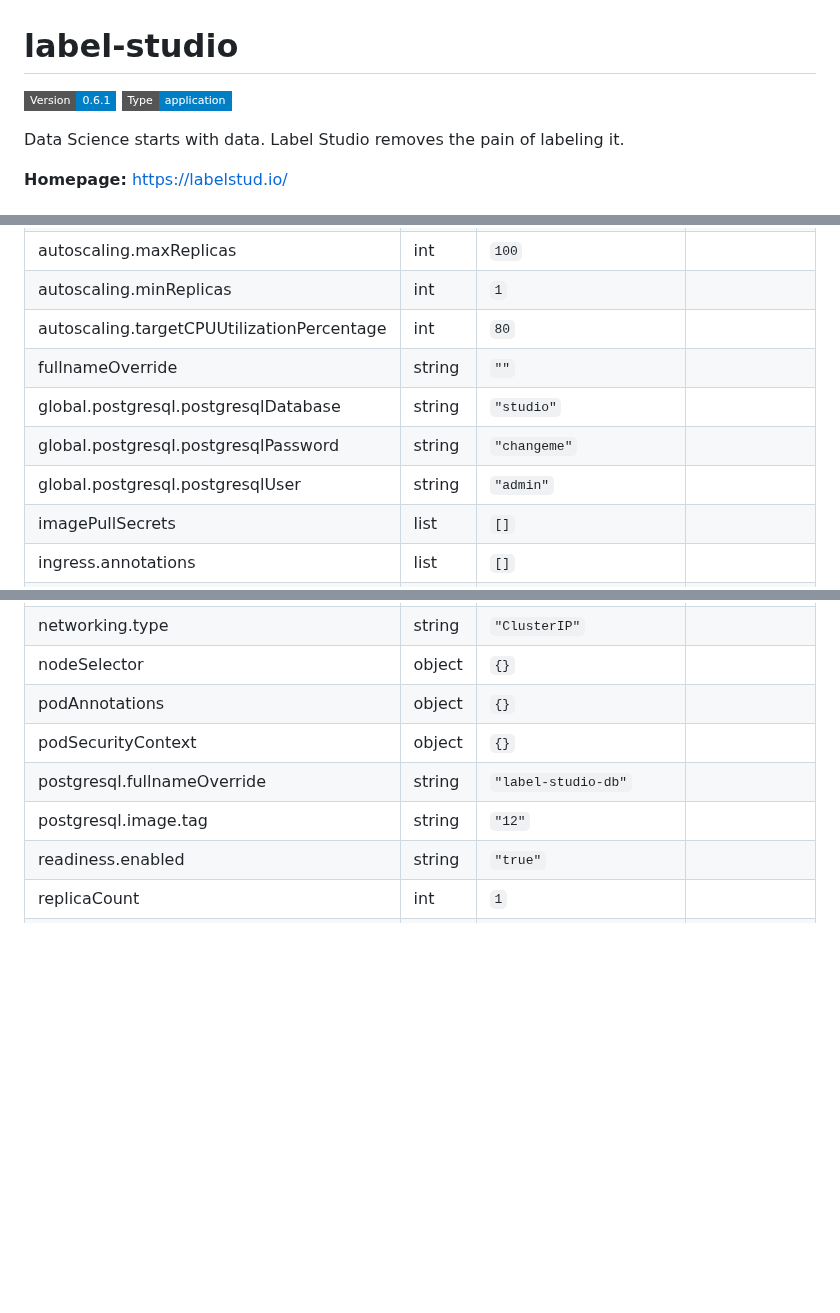
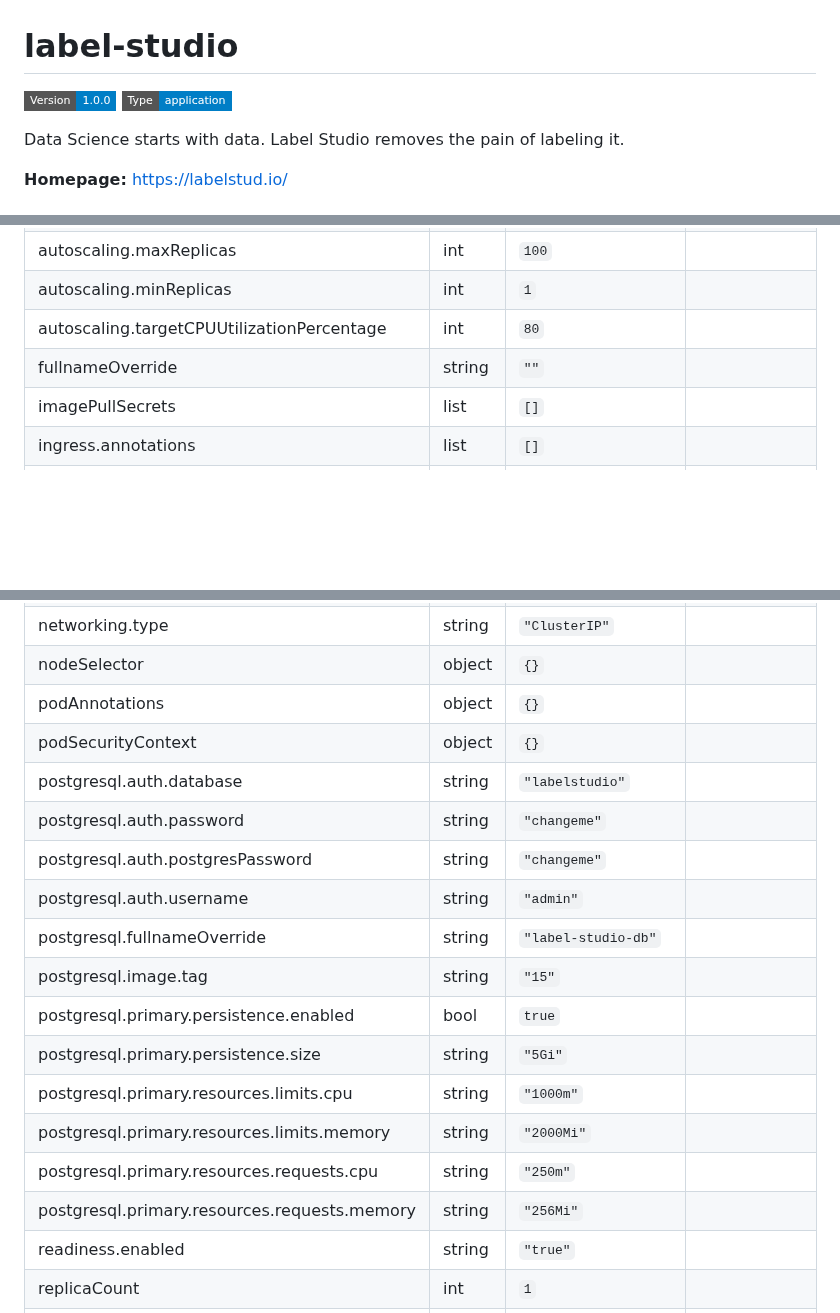
Before and after one commit to InseeFrLab/helm-charts-automation, a Markdown page: charts/label-studio/README.md, 3 parts joined by grey strips. GitHub-like rendering; badges without logos; blank space fills up the shorter version.

Commit message:
Generate Helm docs

```diff
--- a/charts/label-studio/README.md
+++ b/charts/label-studio/README.md
@@ -1,6 +1,6 @@
 # label-studio
 
-![Version: 0.6.1](https://img.shields.io/badge/Version-0.6.1-informational?style=flat-square) ![Type: application](https://img.shields.io/badge/Type-application-informational?style=flat-square)
+![Version: 1.0.0](https://img.shields.io/badge/Version-1.0.0-informational?style=flat-square) ![Type: application](https://img.shields.io/badge/Type-application-informational?style=flat-square)
 
 Data Science starts with data. Label Studio removes the pain of labeling it.
 
@@ -27,9 +27,6 @@ Data Science starts with data. Label Studio removes the pain of labeling it.
 | autoscaling.minReplicas | int | `1` |  |
 | autoscaling.targetCPUUtilizationPercentage | int | `80` |  |
 | fullnameOverride | string | `""` |  |
-| global.postgresql.postgresqlDatabase | string | `"studio"` |  |
-| global.postgresql.postgresqlPassword | string | `"changeme"` |  |
-| global.postgresql.postgresqlUser | string | `"admin"` |  |
 | imagePullSecrets | list | `[]` |  |
 | ingress.annotations | list | `[]` |  |
 | ingress.enabled | bool | `true` |  |
@@ -44,8 +41,18 @@ Data Science starts with data. Label Studio removes the pain of labeling it.
 | nodeSelector | object | `{}` |  |
 | podAnnotations | object | `{}` |  |
 | podSecurityContext | object | `{}` |  |
+| postgresql.auth.database | string | `"labelstudio"` |  |
+| postgresql.auth.password | string | `"changeme"` |  |
+| postgresql.auth.postgresPassword | string | `"changeme"` |  |
+| postgresql.auth.username | string | `"admin"` |  |
 | postgresql.fullnameOverride | string | `"label-studio-db"` |  |
-| postgresql.image.tag | string | `"12"` |  |
+| postgresql.image.tag | string | `"15"` |  |
+| postgresql.primary.persistence.enabled | bool | `true` |  |
+| postgresql.primary.persistence.size | string | `"5Gi"` |  |
+| postgresql.primary.resources.limits.cpu | string | `"1000m"` |  |
+| postgresql.primary.resources.limits.memory | string | `"2000Mi"` |  |
+| postgresql.primary.resources.requests.cpu | string | `"250m"` |  |
+| postgresql.primary.resources.requests.memory | string | `"256Mi"` |  |
 | readiness.enabled | string | `"true"` |  |
 | replicaCount | int | `1` |  |
 | resources | object | `{}` |  |
```
